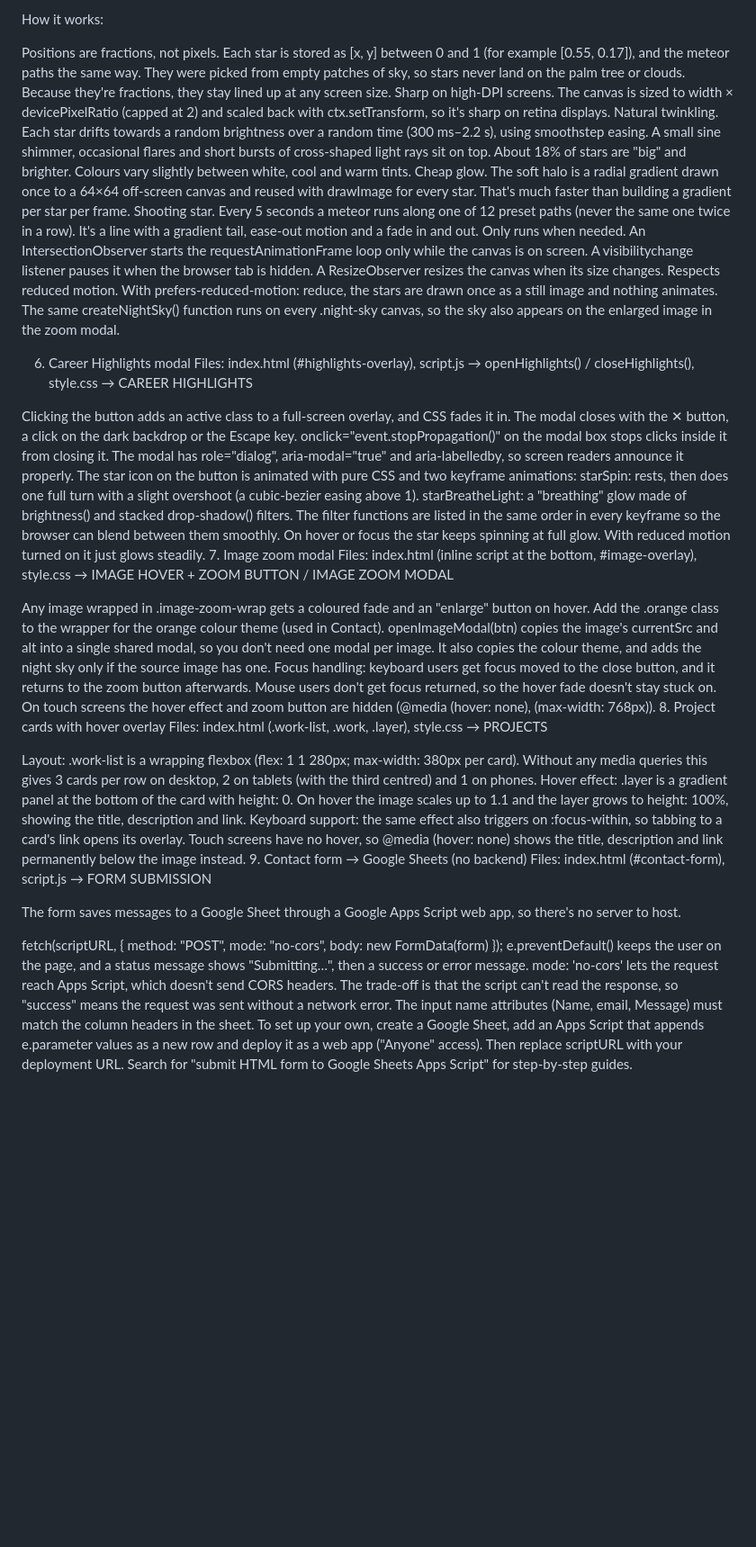
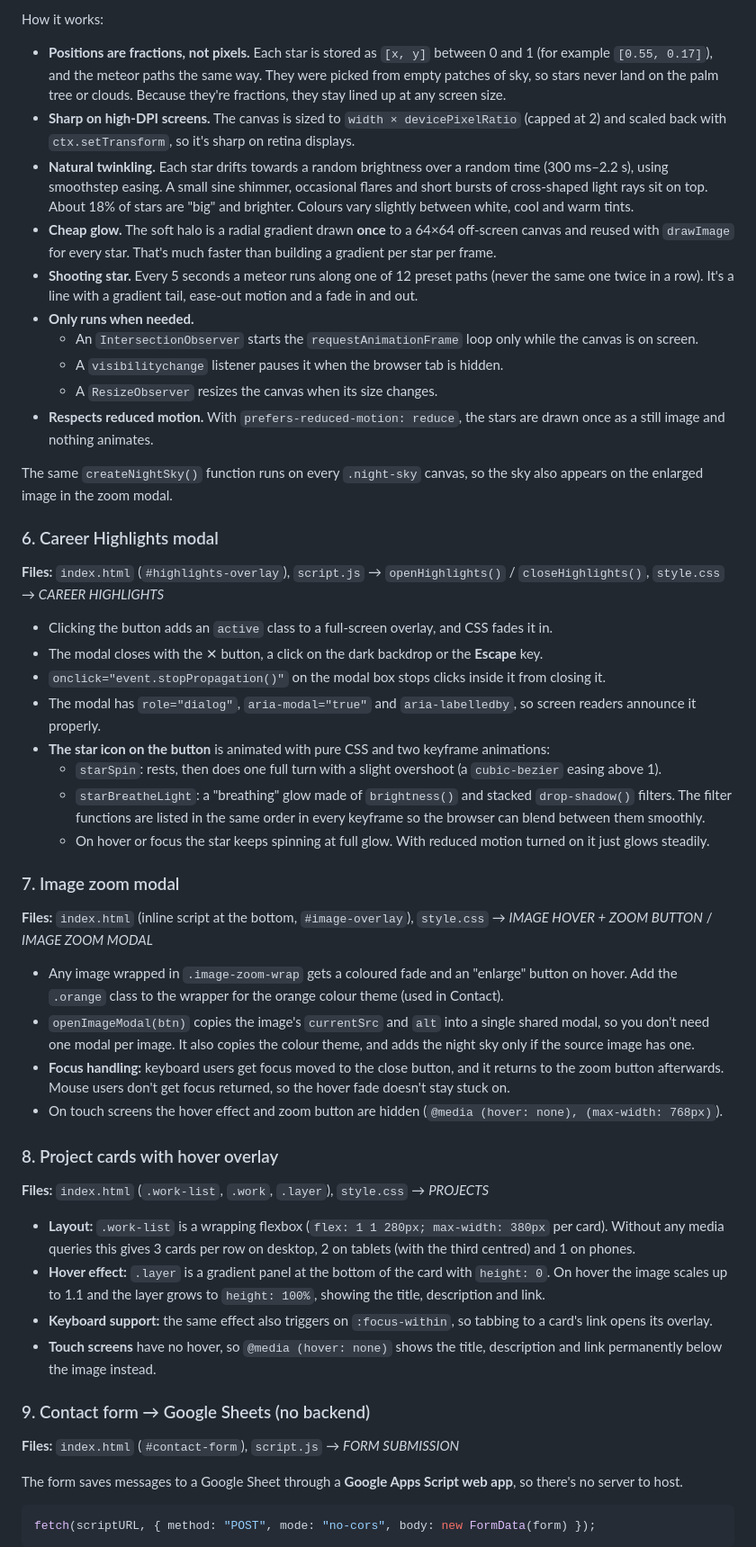
Before and after one commit to khs14/Kaustubh, a Markdown page: README.md, the part around one of its changes. Shown at 90% size. Drawn GitHub-style; blank space fills up the shorter version.

````diff
--- a/README.md
+++ b/README.md
@@ -114,48 +150,57 @@ The About image is a beach at night. A transparent <canvas> is laid exactly over
 
 How it works:
 
-Positions are fractions, not pixels. Each star is stored as [x, y] between 0 and 1 (for example [0.55, 0.17]), and the meteor paths the same way. They were picked from empty patches of sky, so stars never land on the palm tree or clouds. Because they're fractions, they stay lined up at any screen size.
-Sharp on high-DPI screens. The canvas is sized to width × devicePixelRatio (capped at 2) and scaled back with ctx.setTransform, so it's sharp on retina displays.
-Natural twinkling. Each star drifts towards a random brightness over a random time (300 ms–2.2 s), using smoothstep easing. A small sine shimmer, occasional flares and short bursts of cross-shaped light rays sit on top. About 18% of stars are "big" and brighter. Colours vary slightly between white, cool and warm tints.
-Cheap glow. The soft halo is a radial gradient drawn once to a 64×64 off-screen canvas and reused with drawImage for every star. That's much faster than building a gradient per star per frame.
-Shooting star. Every 5 seconds a meteor runs along one of 12 preset paths (never the same one twice in a row). It's a line with a gradient tail, ease-out motion and a fade in and out.
-Only runs when needed.
-An IntersectionObserver starts the requestAnimationFrame loop only while the canvas is on screen.
-A visibilitychange listener pauses it when the browser tab is hidden.
-A ResizeObserver resizes the canvas when its size changes.
-Respects reduced motion. With prefers-reduced-motion: reduce, the stars are drawn once as a still image and nothing animates.
-The same createNightSky() function runs on every .night-sky canvas, so the sky also appears on the enlarged image in the zoom modal.
+- **Positions are fractions, not pixels.** Each star is stored as `[x, y]` between 0 and 1 (for example `[0.55, 0.17]`), and the meteor paths the same way. They were picked from empty patches of sky, so stars never land on the palm tree or clouds. Because they're fractions, they stay lined up at any screen size.
+- **Sharp on high-DPI screens.** The canvas is sized to `width × devicePixelRatio` (capped at 2) and scaled back with `ctx.setTransform`, so it's sharp on retina displays.
+- **Natural twinkling.** Each star drifts towards a random brightness over a random time (300 ms–2.2 s), using smoothstep easing. A small sine shimmer, occasional flares and short bursts of cross-shaped light rays sit on top. About 18% of stars are "big" and brighter. Colours vary slightly between white, cool and warm tints.
+- **Cheap glow.** The soft halo is a radial gradient drawn **once** to a 64×64 off-screen canvas and reused with `drawImage` for every star. That's much faster than building a gradient per star per frame.
+- **Shooting star.** Every 5 seconds a meteor runs along one of 12 preset paths (never the same one twice in a row). It's a line with a gradient tail, ease-out motion and a fade in and out.
+- **Only runs when needed.**
+  - An `IntersectionObserver` starts the `requestAnimationFrame` loop only while the canvas is on screen.
+  - A `visibilitychange` listener pauses it when the browser tab is hidden.
+  - A `ResizeObserver` resizes the canvas when its size changes.
+- **Respects reduced motion.** With `prefers-reduced-motion: reduce`, the stars are drawn once as a still image and nothing animates.
 
-6. Career Highlights modal
-   Files: index.html (#highlights-overlay), script.js → openHighlights() / closeHighlights(), style.css → CAREER HIGHLIGHTS
+The same `createNightSky()` function runs on every `.night-sky` canvas, so the sky also appears on the enlarged image in the zoom modal.
 
-Clicking the button adds an active class to a full-screen overlay, and CSS fades it in.
-The modal closes with the ✕ button, a click on the dark backdrop or the Escape key.
-onclick="event.stopPropagation()" on the modal box stops clicks inside it from closing it.
-The modal has role="dialog", aria-modal="true" and aria-labelledby, so screen readers announce it properly.
-The star icon on the button is animated with pure CSS and two keyframe animations:
-starSpin: rests, then does one full turn with a slight overshoot (a cubic-bezier easing above 1).
-starBreatheLight: a "breathing" glow made of brightness() and stacked drop-shadow() filters. The filter functions are listed in the same order in every keyframe so the browser can blend between them smoothly.
-On hover or focus the star keeps spinning at full glow. With reduced motion turned on it just glows steadily. 7. Image zoom modal
-Files: index.html (inline script at the bottom, #image-overlay), style.css → IMAGE HOVER + ZOOM BUTTON / IMAGE ZOOM MODAL
+### 6. Career Highlights modal
 
-Any image wrapped in .image-zoom-wrap gets a coloured fade and an "enlarge" button on hover. Add the .orange class to the wrapper for the orange colour theme (used in Contact).
-openImageModal(btn) copies the image's currentSrc and alt into a single shared modal, so you don't need one modal per image. It also copies the colour theme, and adds the night sky only if the source image has one.
-Focus handling: keyboard users get focus moved to the close button, and it returns to the zoom button afterwards. Mouse users don't get focus returned, so the hover fade doesn't stay stuck on.
-On touch screens the hover effect and zoom button are hidden (@media (hover: none), (max-width: 768px)). 8. Project cards with hover overlay
-Files: index.html (.work-list, .work, .layer), style.css → PROJECTS
+**Files:** `index.html` (`#highlights-overlay`), `script.js` → `openHighlights()` / `closeHighlights()`, `style.css` → _CAREER HIGHLIGHTS_
 
-Layout: .work-list is a wrapping flexbox (flex: 1 1 280px; max-width: 380px per card). Without any media queries this gives 3 cards per row on desktop, 2 on tablets (with the third centred) and 1 on phones.
-Hover effect: .layer is a gradient panel at the bottom of the card with height: 0. On hover the image scales up to 1.1 and the layer grows to height: 100%, showing the title, description and link.
-Keyboard support: the same effect also triggers on :focus-within, so tabbing to a card's link opens its overlay.
-Touch screens have no hover, so @media (hover: none) shows the title, description and link permanently below the image instead. 9. Contact form → Google Sheets (no backend)
-Files: index.html (#contact-form), script.js → FORM SUBMISSION
+- Clicking the button adds an `active` class to a full-screen overlay, and CSS fades it in.
+- The modal closes with the ✕ button, a click on the dark backdrop or the **Escape** key.
+- `onclick="event.stopPropagation()"` on the modal box stops clicks inside it from closing it.
+- The modal has `role="dialog"`, `aria-modal="true"` and `aria-labelledby`, so screen readers announce it properly.
+- **The star icon on the button** is animated with pure CSS and two keyframe animations:
+  - `starSpin`: rests, then does one full turn with a slight overshoot (a `cubic-bezier` easing above 1).
+  - `starBreatheLight`: a "breathing" glow made of `brightness()` and stacked `drop-shadow()` filters. The filter functions are listed in the same order in every keyframe so the browser can blend between them smoothly.
+  - On hover or focus the star keeps spinning at full glow. With reduced motion turned on it just glows steadily.
 
-The form saves messages to a Google Sheet through a Google Apps Script web app, so there's no server to host.
+### 7. Image zoom modal
 
+**Files:** `index.html` (inline script at the bottom, `#image-overlay`), `style.css` → _IMAGE HOVER + ZOOM BUTTON_ / _IMAGE ZOOM MODAL_
+
+- Any image wrapped in `.image-zoom-wrap` gets a coloured fade and an "enlarge" button on hover. Add the `.orange` class to the wrapper for the orange colour theme (used in Contact).
+- `openImageModal(btn)` copies the image's `currentSrc` and `alt` into a single shared modal, so you don't need one modal per image. It also copies the colour theme, and adds the night sky only if the source image has one.
+- **Focus handling:** keyboard users get focus moved to the close button, and it returns to the zoom button afterwards. Mouse users don't get focus returned, so the hover fade doesn't stay stuck on.
+- On touch screens the hover effect and zoom button are hidden (`@media (hover: none), (max-width: 768px)`).
+
+### 8. Project cards with hover overlay
+
+**Files:** `index.html` (`.work-list`, `.work`, `.layer`), `style.css` → _PROJECTS_
+
+- **Layout:** `.work-list` is a wrapping flexbox (`flex: 1 1 280px; max-width: 380px` per card). Without any media queries this gives 3 cards per row on desktop, 2 on tablets (with the third centred) and 1 on phones.
+- **Hover effect:** `.layer` is a gradient panel at the bottom of the card with `height: 0`. On hover the image scales up to 1.1 and the layer grows to `height: 100%`, showing the title, description and link.
+- **Keyboard support:** the same effect also triggers on `:focus-within`, so tabbing to a card's link opens its overlay.
+- **Touch screens** have no hover, so `@media (hover: none)` shows the title, description and link permanently below the image instead.
+
+### 9. Contact form → Google Sheets (no backend)
+
+**Files:** `index.html` (`#contact-form`), `script.js` → _FORM SUBMISSION_
+
+The form saves messages to a Google Sheet through a **Google Apps Script web app**, so there's no server to host.
+
+```js
 fetch(scriptURL, { method: "POST", mode: "no-cors", body: new FormData(form) });
-e.preventDefault() keeps the user on the page, and a status message shows "Submitting…", then a success or error message.
-mode: 'no-cors' lets the request reach Apps Script, which doesn't send CORS headers. The trade-off is that the script can't read the response, so "success" means the request was sent without a network error.
-The input name attributes (Name, email, Message) must match the column headers in the sheet.
-To set up your own, create a Google Sheet, add an Apps Script that appends e.parameter values as a new row and deploy it as a web app ("Anyone" access). Then replace scriptURL with your deployment URL. Search for "submit HTML form to Google Sheets Apps Script" for step-by-step guides.
+```
 
````
Also changed, not shown: other parts of README.md (+199 -132 lines).
